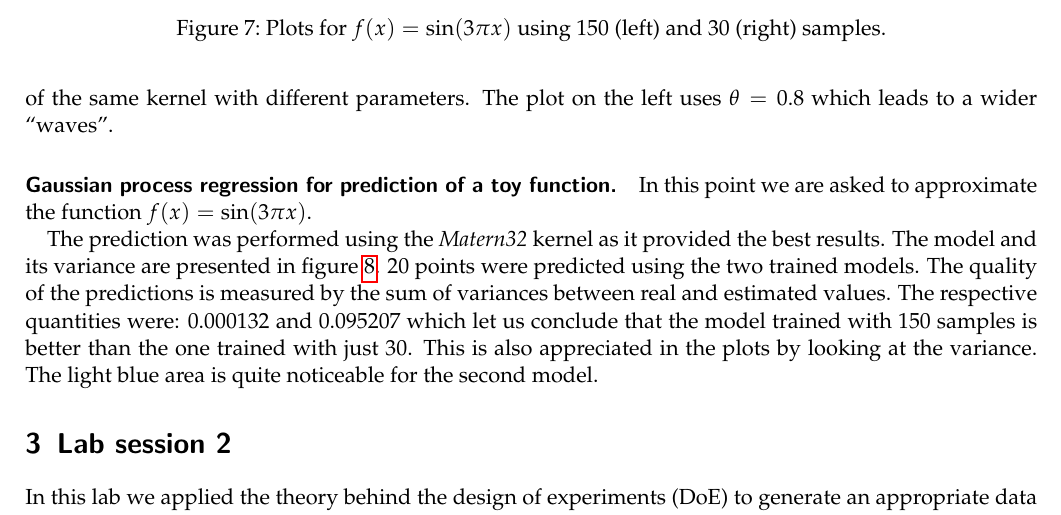
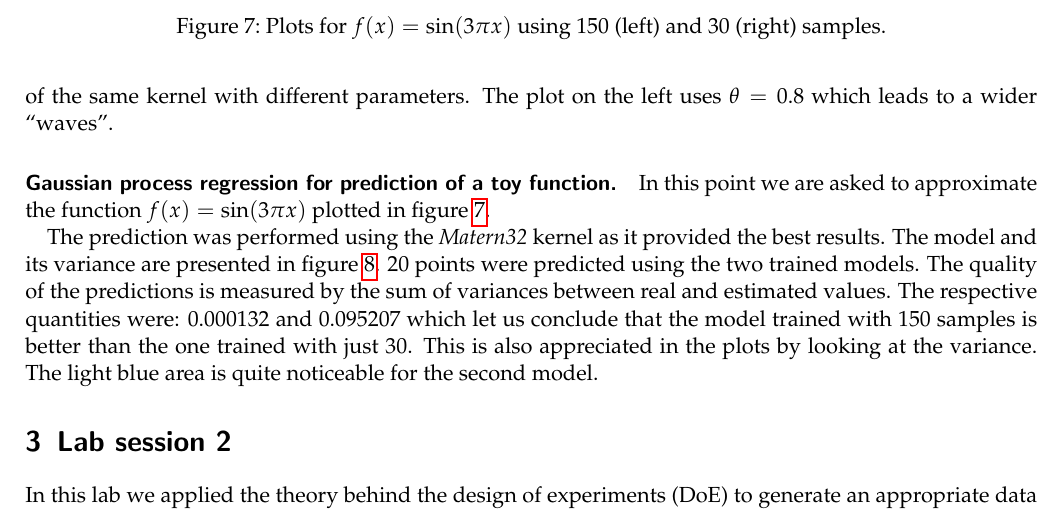
Before and after one commit to ggutierrez/SMFO, a LaTeX document (document/main.tex, which reads document/lab1.tex): part of page 4 of 8, cut so that both start at the same text. Compiled offline with pdfLaTeX.

Commit message:
label fix

```diff
--- a/document/lab1.tex
+++ b/document/lab1.tex
@@ -134,14 +134,15 @@ parameters. The plot on the left uses $\theta=0.8$ which leads to a wider
 \end{figure}
 
 \paragraph{Gaussian process regression for prediction of a toy function.} In
-this point we are asked to approximate the function $f(x) = \sin(3\pi x)$.
+this point we are asked to approximate the function $f(x) = \sin(3\pi x)$
+plotted in~\cref{fig_ftestsamples}.
 
 \begin{figure}
   \centering
   \input{../lab1/ftest.pgf}
   \caption{Plots for $f(x) = \sin(3\pi x)$ using $150$ (left) and $30$ (right)
   samples.}
-  \label{fig_gpsamples}
+  \label{fig_ftestsamples}
 \end{figure}
 
 The prediction was performed using the \emph{Matern32} kernel as it provided the
```
